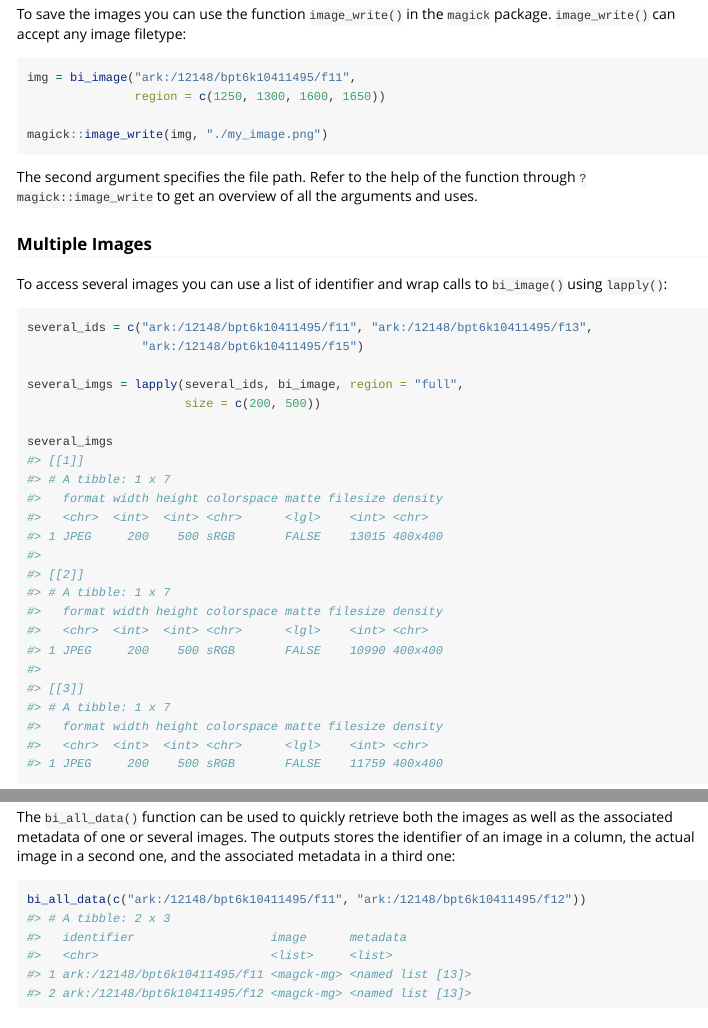
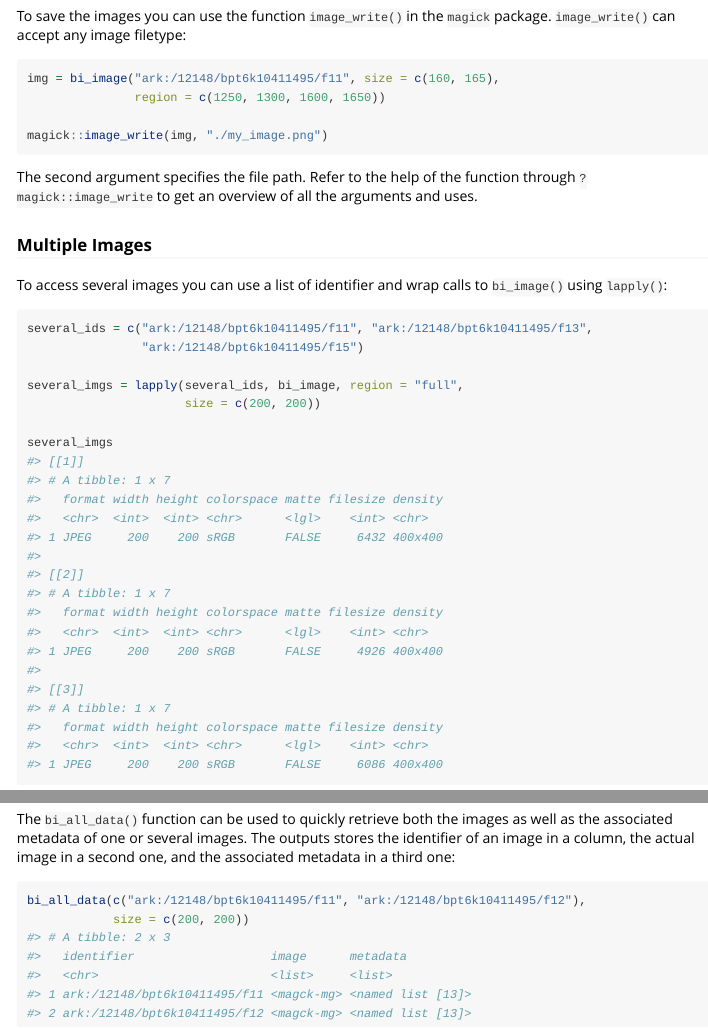
Before and after one commit to Rekyt/bnfimage, an R Markdown document (vignettes/bnfimage.Rmd): the page in a window 1100 px wide, from 1360 px down before the commit and from 1380 px down after it, so that both start at the same text, and a second part further down, joined at a grey line. Rendered offline with R 4.5, knitr and Pandoc, with nearby package versions; long lines of code are wrapped.

Commit message:
Smaller figure sizes

````diff
--- a/vignettes/bnfimage.Rmd
+++ b/vignettes/bnfimage.Rmd
@@ -57,7 +58,7 @@ package. `image_write()` can accept any image filetype:
 
 
 ```r
-img = bi_image("ark:/12148/bpt6k10411495/f11",
+img = bi_image("ark:/12148/bpt6k10411495/f11", size = c(160, 165),
                region = c(1250, 1300, 1600, 1650))
 
 magick::image_write(img, "./my_image.png")
@@ -77,26 +78,26 @@ several_ids = c("ark:/12148/bpt6k10411495/f11", "ark:/12148/bpt6k10411495/f13",
                 "ark:/12148/bpt6k10411495/f15")
 
 several_imgs = lapply(several_ids, bi_image, region = "full",
-                      size = c(200, 500))
+                      size = c(200, 200))
 
 several_imgs
 #> [[1]]
 #> # A tibble: 1 x 7
 #>   format width height colorspace matte filesize density
 #>   <chr>  <int>  <int> <chr>      <lgl>    <int> <chr>
-#> 1 JPEG     200    500 sRGB       FALSE    13015 400x400
+#> 1 JPEG     200    200 sRGB       FALSE     6432 400x400
 #>
 #> [[2]]
 #> # A tibble: 1 x 7
 #>   format width height colorspace matte filesize density
 #>   <chr>  <int>  <int> <chr>      <lgl>    <int> <chr>
-#> 1 JPEG     200    500 sRGB       FALSE    10990 400x400
+#> 1 JPEG     200    200 sRGB       FALSE     4926 400x400
 #>
 #> [[3]]
 #> # A tibble: 1 x 7
 #>   format width height colorspace matte filesize density
 #>   <chr>  <int>  <int> <chr>      <lgl>    <int> <chr>
-#> 1 JPEG     200    500 sRGB       FALSE    11759 400x400
+#> 1 JPEG     200    200 sRGB       FALSE     6086 400x400
 ```
 
 ## Accessing Metadata - `bi_metadata()`
@@ -200,7 +201,8 @@ associated metadata in a third one:
 
 
 ```r
-bi_all_data(c("ark:/12148/bpt6k10411495/f11", "ark:/12148/bpt6k10411495/f12"))
+bi_all_data(c("ark:/12148/bpt6k10411495/f11", "ark:/12148/bpt6k10411495/f12"),
+            size = c(200, 200))
 #> # A tibble: 2 x 3
 #>   identifier                   image      metadata
 #>   <chr>                        <list>     <list>
````
Also changed, not shown: vignettes/_bnfimage.Rmd (+7 -5 lines), vignettes/figure/bi-image-1.png, vignettes/figure/bi-several-imgs-1.png, vignettes/figure/bi-several-imgs-2.png, vignettes/figure/bi-several-imgs-3.png, vignettes/my_image.png, vignettes/bnfimage.Rmd (5 more changed lines), 1 other file.
